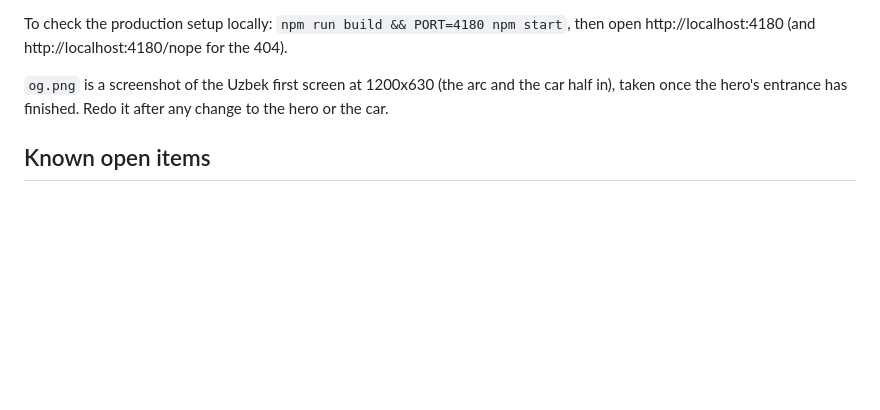
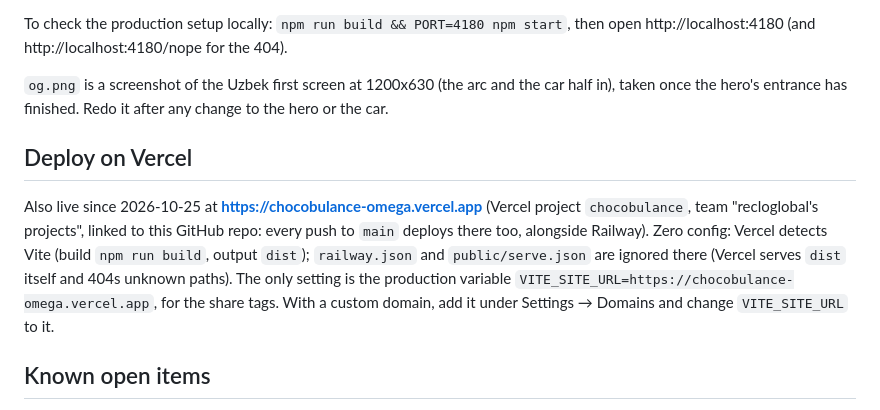
Before and after one commit to reclofounder/yebqoydi-chocobulance, a Markdown page: README.md, the part around the change. Rendered like a GitHub page; blank space fills up the shorter version.

Commit message:
docs: record the Vercel deployment
Co-Authored-By: Claude Opus 5.5 <noreply@anthropic.com>

```diff
--- a/README.md
+++ b/README.md
@@ -124,6 +124,10 @@ To check the production setup locally: `npm run build && PORT=4180 npm start`, t
 
 `og.png` is a screenshot of the Uzbek first screen at 1200x630 (the arc and the car half in), taken once the hero's entrance has finished. Redo it after any change to the hero or the car.
 
+## Deploy on Vercel
+
+Also live since 2026-10-25 at **https://chocobulance-omega.vercel.app** (Vercel project `chocobulance`, team "recloglobal's projects", linked to this GitHub repo: every push to `main` deploys there too, alongside Railway). Zero config: Vercel detects Vite (build `npm run build`, output `dist`); `railway.json` and `public/serve.json` are ignored there (Vercel serves `dist` itself and 404s unknown paths). The only setting is the production variable `VITE_SITE_URL=https://chocobulance-omega.vercel.app`, for the share tags. With a custom domain, add it under Settings → Domains and change `VITE_SITE_URL` to it.
+
 ## Known open items
 
 - Domain: not chosen; once it is, set `VITE_SITE_URL` (see Deploy), which also makes the `hreflang` links absolute (Lighthouse SEO flags them as relative until then).
```
Also changed, not shown: CLAUDE.md (+8 -2 lines).
